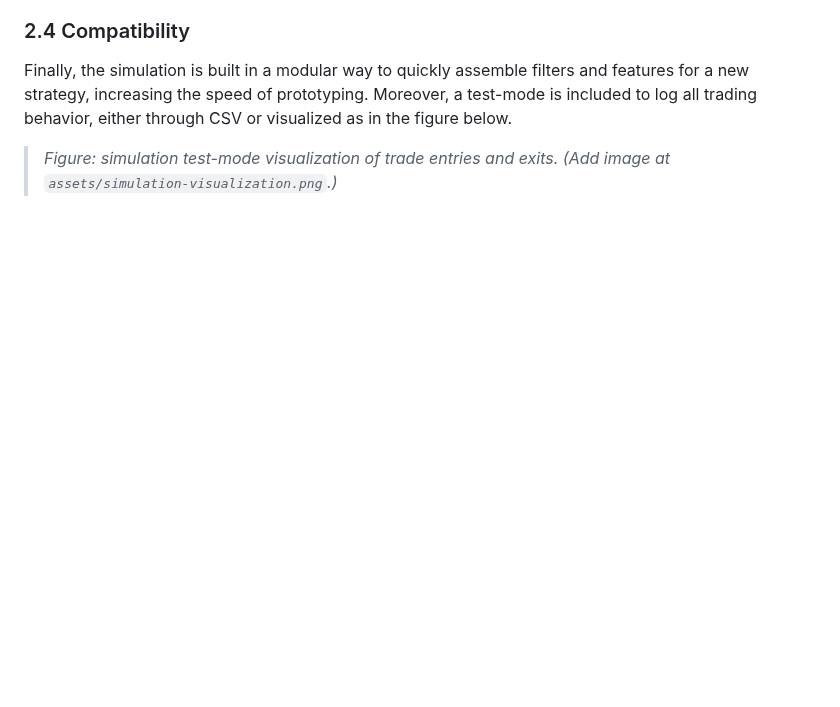
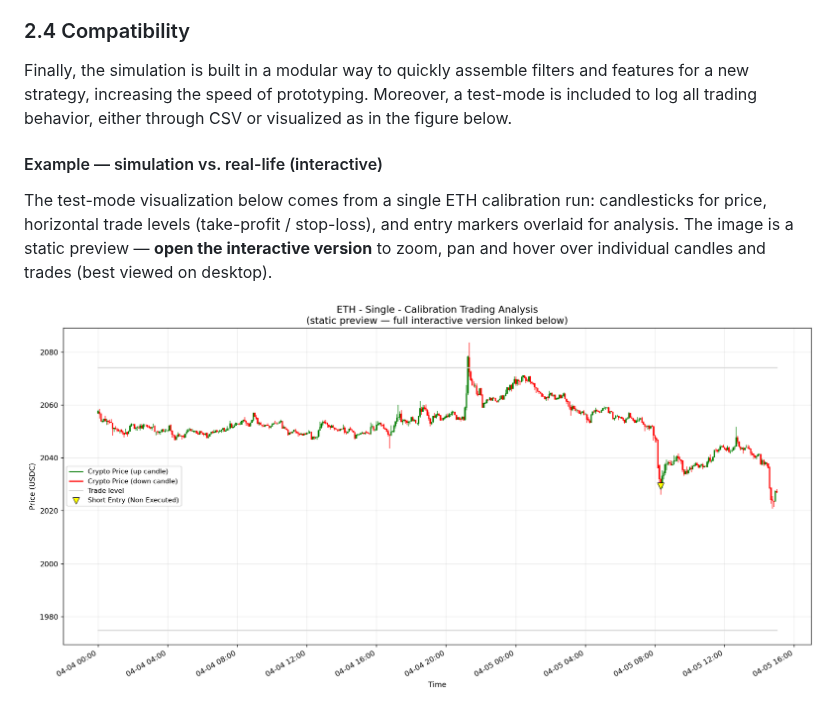
Before and after one commit to Immersified/Crypto-Trading-Bot, a Markdown page: docs/algorithm.md, the part around one of its changes. Rendered like a GitHub page; pictures changed too: assets/plots/eth-simulation-vs-reallife.png (added); blank space fills up the shorter version.

```diff
--- a/docs/algorithm.md
+++ b/docs/algorithm.md
@@ -156,5 +156,18 @@ Finally, the simulation is built in a modular way to quickly assemble filters an
 a new strategy, increasing the speed of prototyping. Moreover, a test-mode is included to log
 all trading behavior, either through CSV or visualized as in the figure below.
 
-> *Figure: simulation test-mode visualization of trade entries and exits. (Add image at
-> `assets/simulation-visualization.png`.)*
+#### Example — simulation vs. real-life (interactive)
+
+The test-mode visualization below comes from a single ETH calibration run: candlesticks for
+price, horizontal trade levels (take-profit / stop-loss), and entry markers overlaid for
+analysis. The image is a static preview — **open the interactive version** to zoom, pan and
+hover over individual candles and trades (best viewed on desktop).
+
+<p align="center">
+  <a href="https://immersified.github.io/Crypto-Trading-Bot/assets/plots/eth-simulation-vs-reallife.html">
+    <img src="../assets/plots/eth-simulation-vs-reallife.png"
+         alt="ETH simulation vs real-life — candlesticks with trade levels and entry markers"
+         width="100%">
+  </a>
+</p>
+
```
Also changed, not shown: other parts of docs/algorithm.md (+3 -0 lines), 2 other files.
